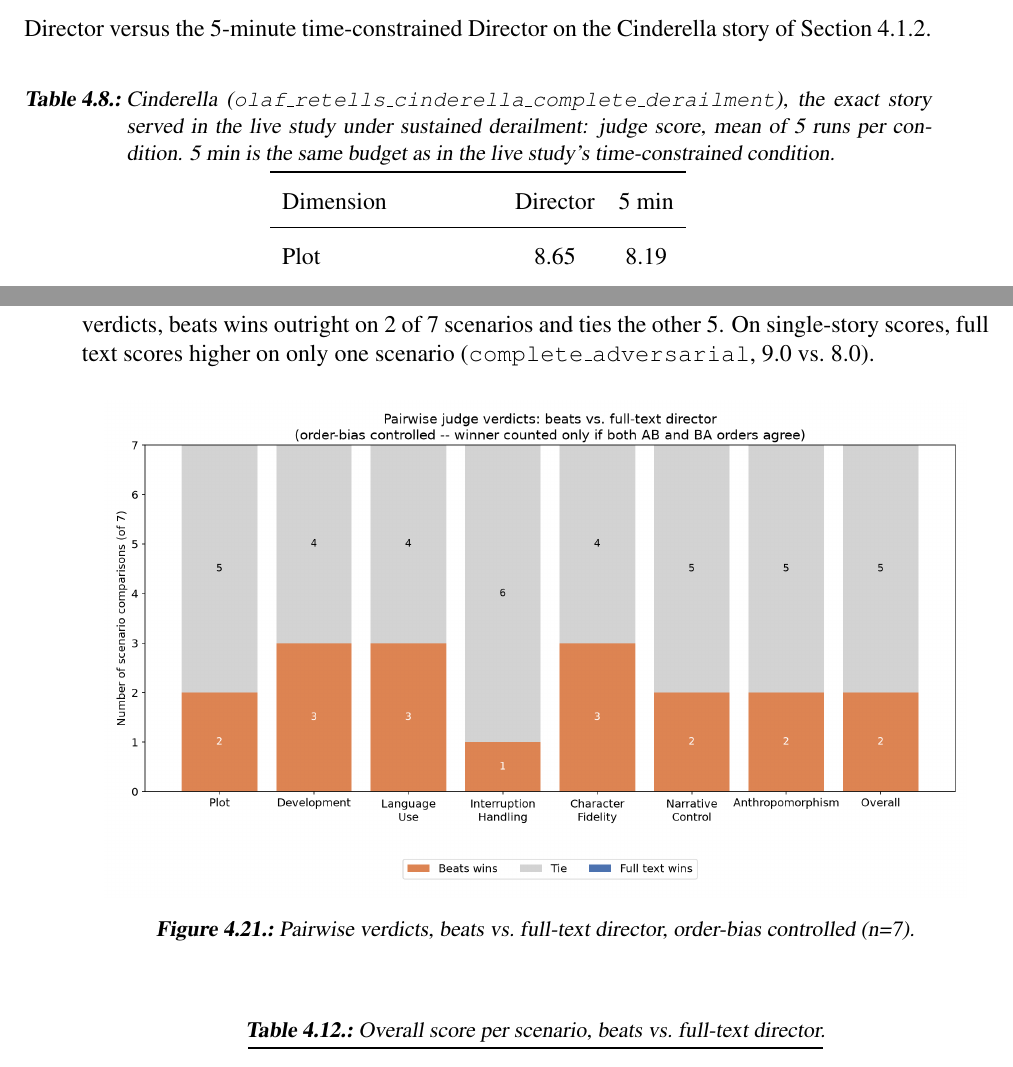
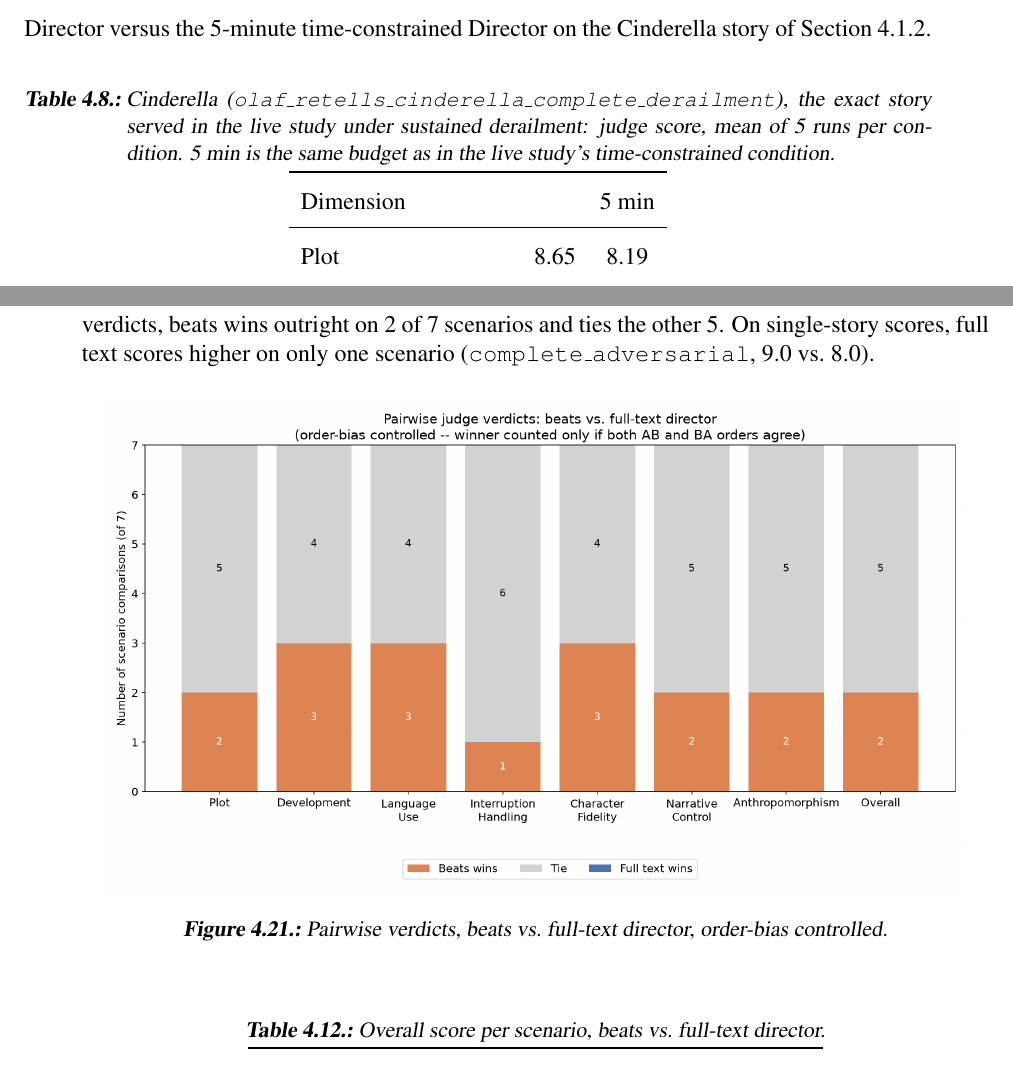
Before and after one commit to Pragnya-afk/Thesis, a LaTeX thesis (latex/thesis.tex, which reads latex/tex/results.tex): two parts of pages 57 and 62 of 112, joined at a grey line, cut so that both start at the same text. Compiled offline with pdfLaTeX.

Commit message:
Updates from Overleaf

```diff
--- a/latex/tex/results.tex
+++ b/latex/tex/results.tex
@@ -384,7 +384,7 @@ Director versus the 5-minute time-constrained Director on the Cinderella story o
 \label{tab:llm-cinderella-case}
 \begin{tabular}{lcc}
 \toprule
-Dimension & Director & 5 min \\
+Dimension &  & 5 min \\
 \midrule
 Plot                    & 8.65 & 8.19 \\
 Development             & 8.61 & 7.45 \\
@@ -513,7 +513,7 @@ Beats score higher on every dimension (Figure~\ref{fig:llm-beats-metric}, Table~
 \begin{figure}[htbp]
 \centering
 \includegraphics[width=0.95\linewidth]{plots/12_beats_vs_fulltext_pairwise_wins.png}
-\caption{Pairwise verdicts, beats vs.\ full-text director, order-bias controlled (n=7).}
+\caption{Pairwise verdicts, beats vs.\ full-text director, order-bias controlled.}
 \label{fig:llm-beats-wins}
 \end{figure}
 
```
